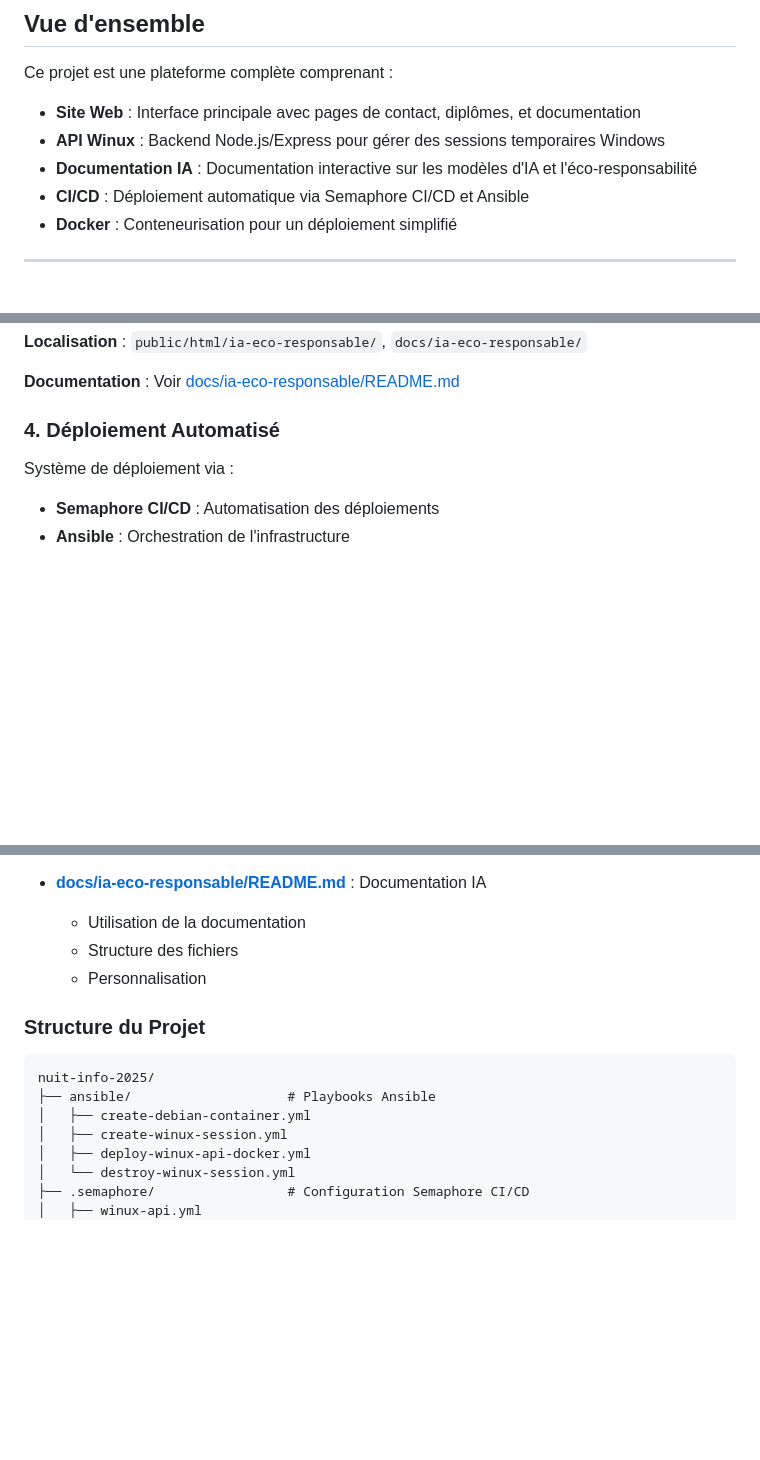
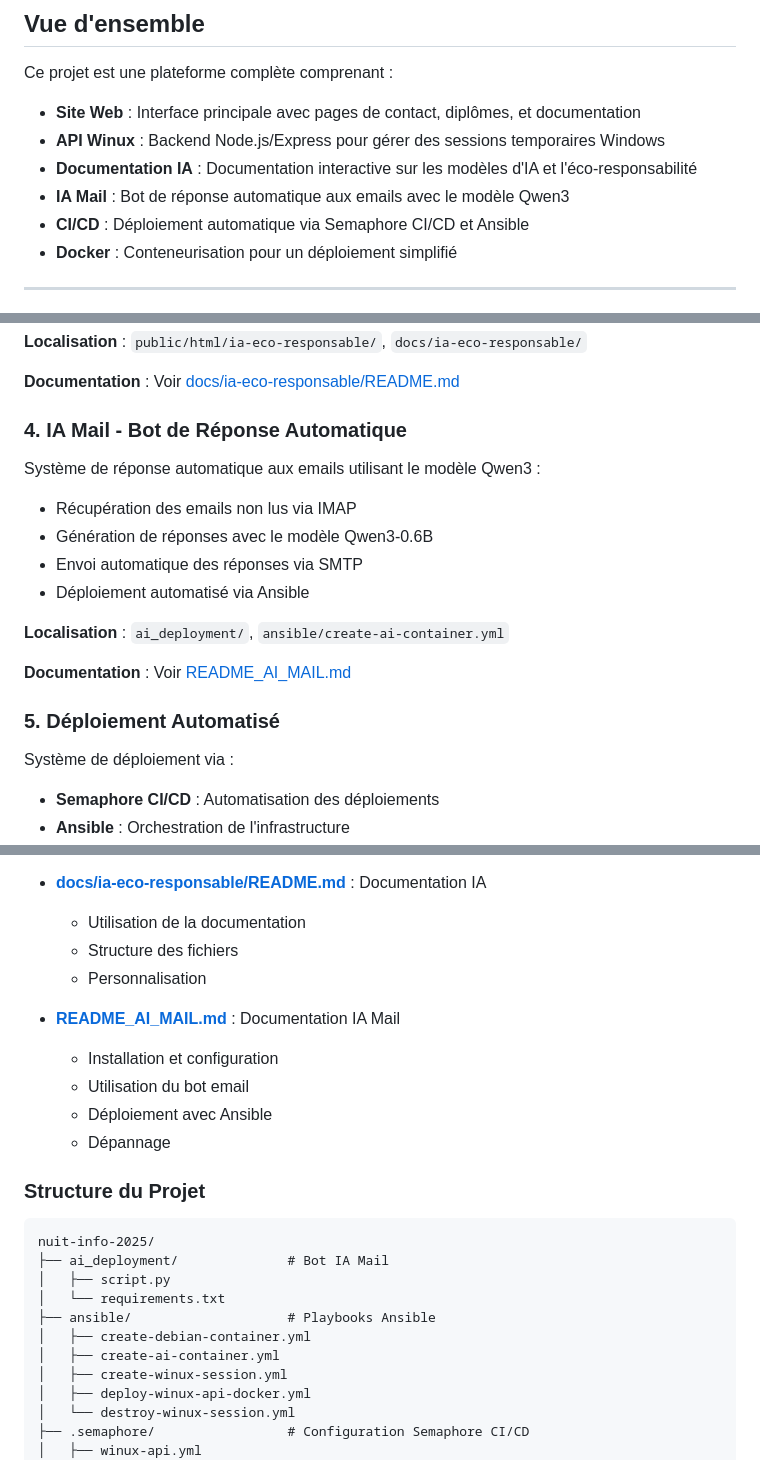
Before and after one commit to Bros-Insanity/nuit-info-2025, a Markdown page: README.md, 3 parts joined by grey strips. Rendered like a GitHub page; blank space fills up the shorter version.

Commit message:
docs: ajout documentation IA Mail dans README principal et README_AI_MAIL.md

````diff
--- a/README.md
+++ b/README.md
@@ -24,6 +24,7 @@ Ce projet est une plateforme complète comprenant :
 - **Site Web** : Interface principale avec pages de contact, diplômes, et documentation
 - **API Winux** : Backend Node.js/Express pour gérer des sessions temporaires Windows
 - **Documentation IA** : Documentation interactive sur les modèles d'IA et l'éco-responsabilité
+- **IA Mail** : Bot de réponse automatique aux emails avec le modèle Qwen3
 - **CI/CD** : Déploiement automatique via Semaphore CI/CD et Ansible
 - **Docker** : Conteneurisation pour un déploiement simplifié
 
@@ -86,7 +87,19 @@ Documentation web interactive expliquant :
 
 **Documentation** : Voir [docs/ia-eco-responsable/README.md](docs/ia-eco-responsable/README.md)
 
-### 4. Déploiement Automatisé
+### 4. IA Mail - Bot de Réponse Automatique
+
+Système de réponse automatique aux emails utilisant le modèle Qwen3 :
+- Récupération des emails non lus via IMAP
+- Génération de réponses avec le modèle Qwen3-0.6B
+- Envoi automatique des réponses via SMTP
+- Déploiement automatisé via Ansible
+
+**Localisation** : `ai_deployment/`, `ansible/create-ai-container.yml`
+
+**Documentation** : Voir [README_AI_MAIL.md](README_AI_MAIL.md)
+
+### 5. Déploiement Automatisé
 
 Système de déploiement via :
 - **Semaphore CI/CD** : Automatisation des déploiements
@@ -204,12 +217,22 @@ location /api/winux {
   - Structure des fichiers
   - Personnalisation
 
+- **[README_AI_MAIL.md](README_AI_MAIL.md)** : Documentation IA Mail
+  - Installation et configuration
+  - Utilisation du bot email
+  - Déploiement avec Ansible
+  - Dépannage
+
 ### Structure du Projet
 
 ```
 nuit-info-2025/
+├── ai_deployment/              # Bot IA Mail
+│   ├── script.py
+│   └── requirements.txt
 ├── ansible/                    # Playbooks Ansible
 │   ├── create-debian-container.yml
+│   ├── create-ai-container.yml
 │   ├── create-winux-session.yml
 │   ├── deploy-winux-api-docker.yml
 │   └── destroy-winux-session.yml
````
Also changed, not shown: README_AI_MAIL.md (added, +314 -0 lines).
